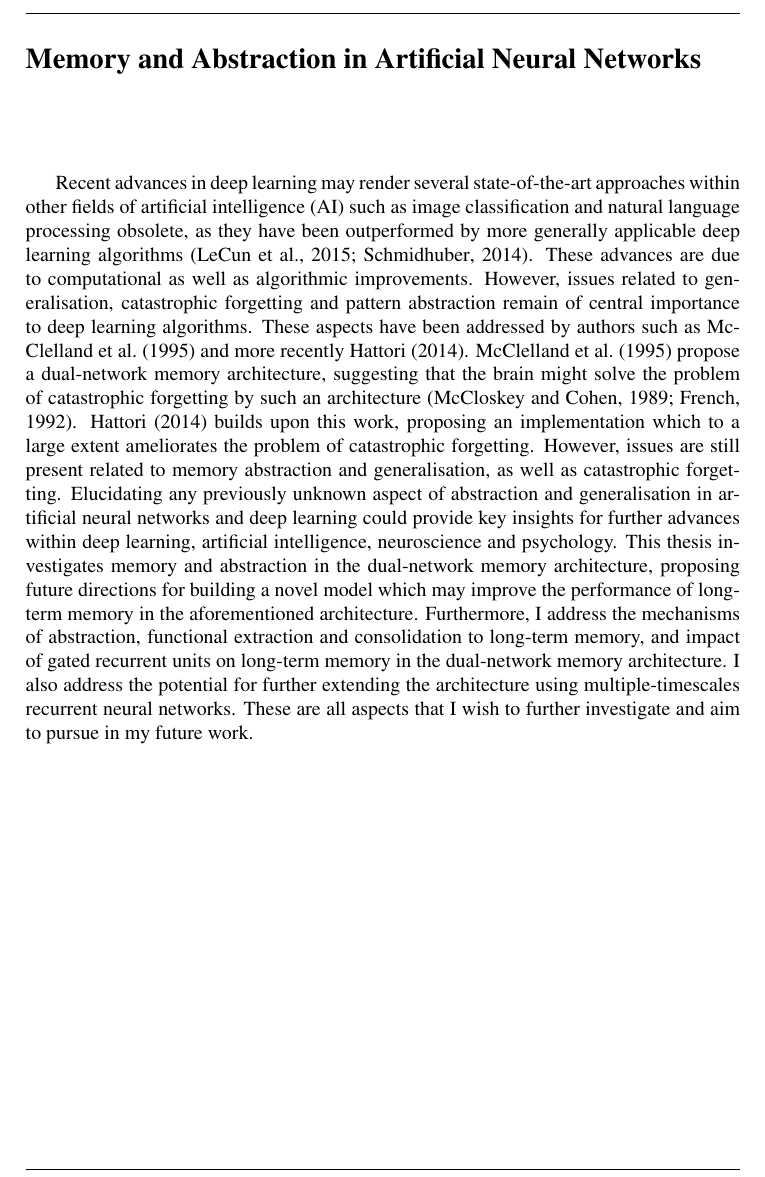
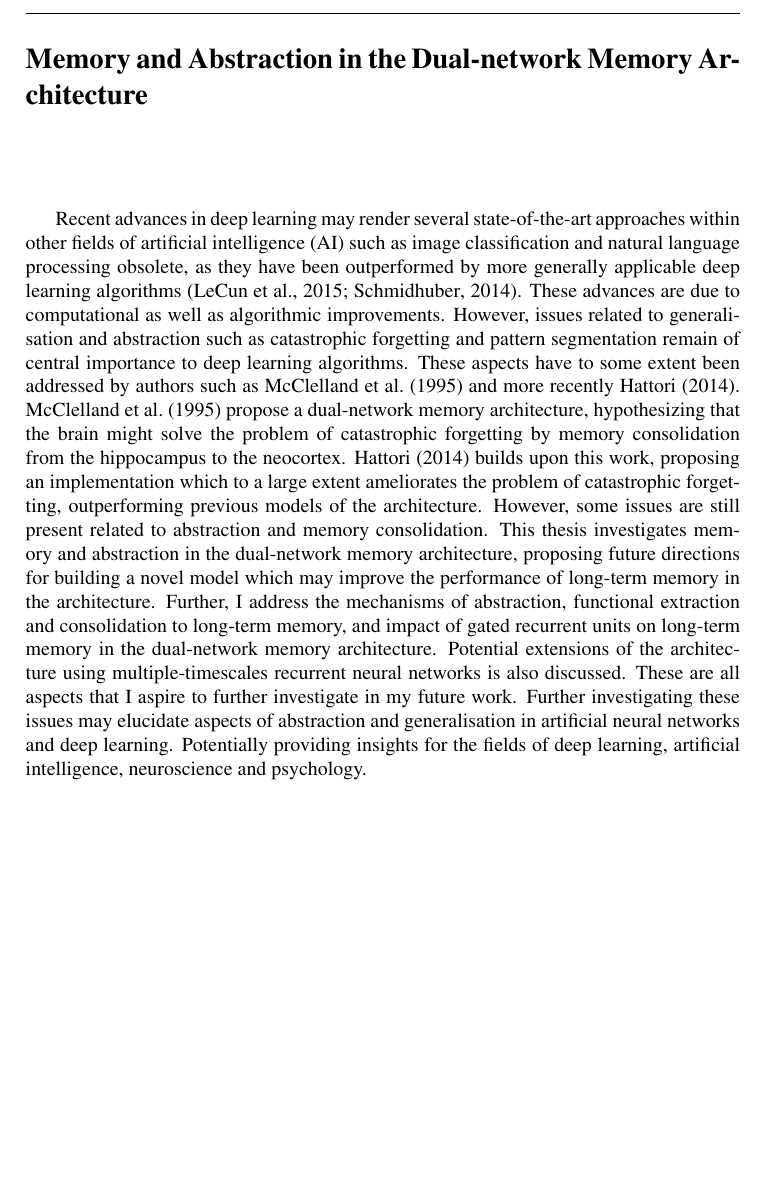
Before and after one commit to sharon778/NTNU-Masters-Thesis, a LaTeX thesis (main.tex, which reads abstract.tex): part of page 1 of 58, cut so that both start at the same text, the shorter picture padded with empty space. Compiled offline with pdfLaTeX.

Commit message:
New abstract draft.

```diff
--- a/abstract.tex
+++ b/abstract.tex
@@ -11,14 +11,14 @@
 \fancyfoot[LE,RO]{\thepage}
 \fancypagestyle{plain}{\fancyhf{}\fancyfoot[LE,RO]{\thepage}\renewcommand{\headrulewidth}{0ex}}
 
-\section*{Memory and Abstraction in Artificial Neural Networks}
+\section*{Memory and Abstraction in the Dual-network Memory Architecture}
 \addcontentsline{toc}{chapter}{Abstract}
 $\\[0.5cm]$
 
 Recent advances in deep learning may render several state-of-the-art approaches within other fields of artificial intelligence (AI) such as image classification and natural language processing obsolete, as they have been outperformed by more generally applicable deep learning algorithms \citep{LeCun2015, Schmidhuber2014}. These advances are due to computational as well as algorithmic improvements.
-However, issues related to generalisation, catastrophic forgetting and pattern abstraction remain of central importance to deep learning algorithms. These aspects have been addressed by authors such as \cite{McClelland1995} and more recently \cite{Hattori2014}. \cite{McClelland1995} propose a dual-network memory architecture, suggesting that the brain might solve the problem of catastrophic forgetting by such an architecture \citep{McCloskey1989, French1992}. \citet{Hattori2014} builds upon this work, proposing an implementation which to a large extent ameliorates the problem of catastrophic forgetting. However, issues are still present related to memory abstraction and generalisation, as well as catastrophic forgetting.
-Elucidating any previously unknown aspect of abstraction and generalisation in artificial neural networks and deep learning could provide key insights for further advances within deep learning, artificial intelligence, neuroscience and psychology.
-This thesis investigates memory and abstraction in the dual-network memory architecture, proposing future directions for building a novel model which may improve the performance of long-term memory in the aforementioned architecture. Furthermore, I address the mechanisms of abstraction, functional extraction and consolidation to long-term memory, and impact of gated recurrent units on long-term memory in the dual-network memory architecture. I also address the potential for further extending the architecture using multiple-timescales recurrent neural networks. These are all aspects that I wish to further investigate and aim to pursue in my future work.
+However, issues related to generalisation and abstraction such as catastrophic forgetting and pattern segmentation remain of central importance to deep learning algorithms. These aspects have to some extent been addressed by authors such as \cite{McClelland1995} and more recently \cite{Hattori2014}. \cite{McClelland1995} propose a dual-network memory architecture, hypothesizing that the brain might solve the problem of catastrophic forgetting by memory consolidation from the hippocampus to the neocortex. \citet{Hattori2014} builds upon this work, proposing an implementation which to a large extent ameliorates the problem of catastrophic forgetting, outperforming previous models of the architecture. However, some issues are still present related to abstraction and memory consolidation.
+This thesis investigates memory and abstraction in the dual-network memory architecture, proposing future directions for building a novel model which may improve the performance of long-term memory in the architecture. Further, I address the mechanisms of abstraction, functional extraction and consolidation to long-term memory, and impact of gated recurrent units on long-term memory in the dual-network memory architecture. Potential extensions of the architecture using multiple-timescales recurrent neural networks is also discussed. These are all aspects that I aspire to further investigate in my future work.
+Further investigating these issues may elucidate aspects of abstraction and generalisation in artificial neural networks and deep learning. Potentially providing insights for the fields of deep learning, artificial intelligence, neuroscience and psychology.
 
 
 \clearpage
```
